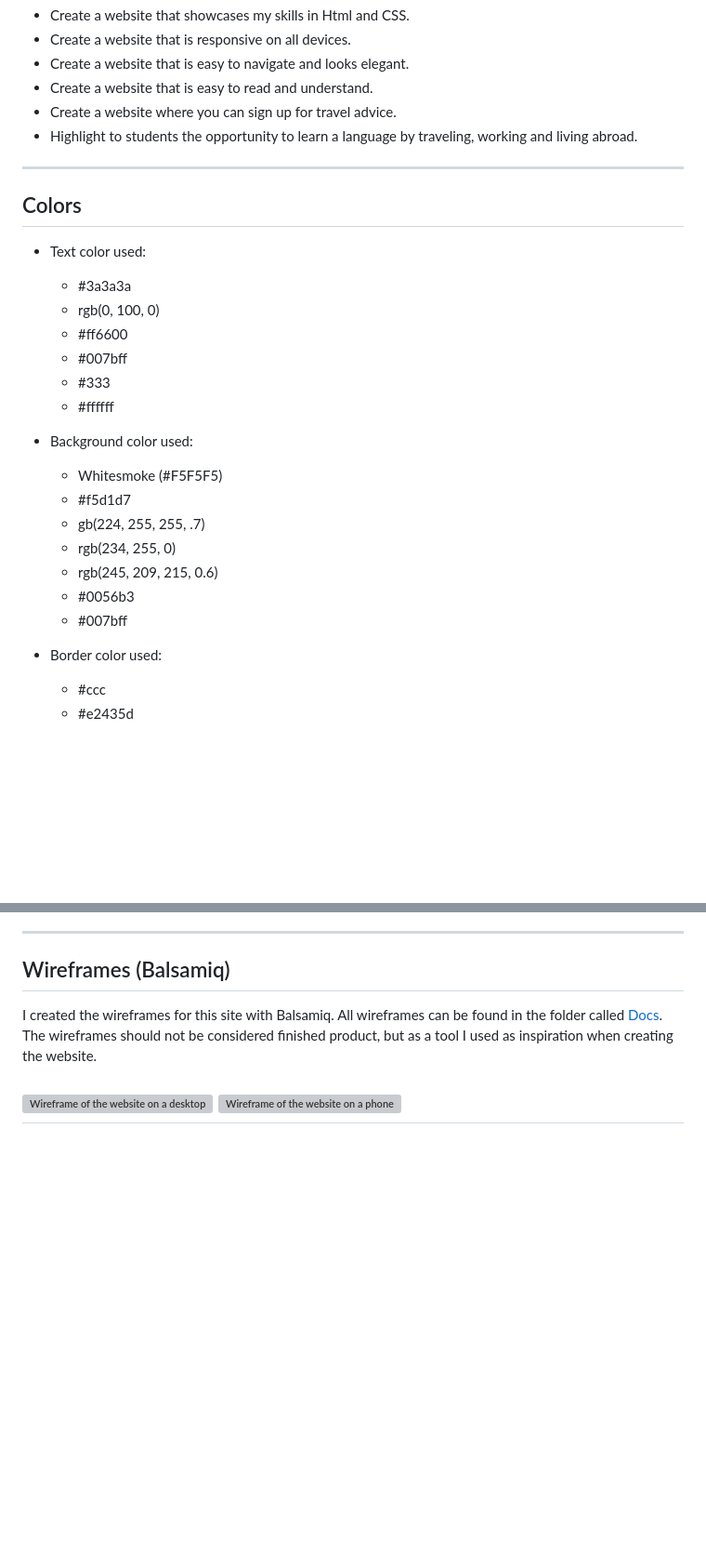
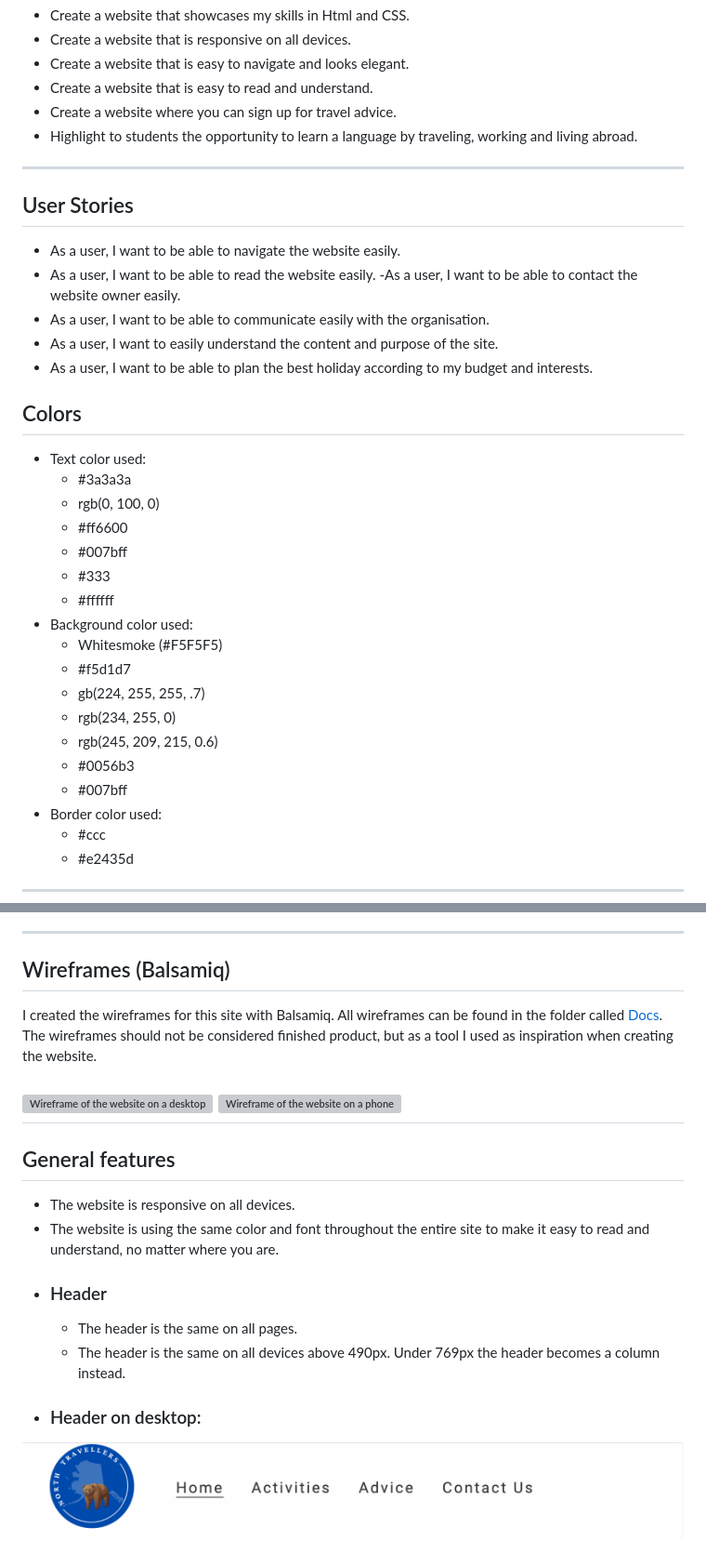
Before and after one commit to techistem/alaska, a Markdown page: Docs/README.md, 2 parts joined by grey strips. Shown: that part at 93% size. Rendered like a GitHub page; pictures changed too: Docs/wireframes/header-desktop.png (added); blank space fills up the shorter version; grey boxes are pictures that could not be loaded.

Commit message:
Add general features

```diff
--- a/Docs/README.md
+++ b/Docs/README.md
@@ -53,6 +53,17 @@ living abroad.
 
 ---
 
+## User Stories
+
+- As a user, I want to be able to navigate the website easily.
+- As a user, I want to be able to read the website easily.
+-As a user, I want to be able to contact the website owner easily.
+- As a user, I want to be able to communicate easily with the organisation.
+- As a user, I want to easily understand the content and purpose of the
+site.
+- As a user, I want to be able to plan the best holiday according to my
+budget and interests.
+
 ## Colors
 - Text color used:
     - #3a3a3a
@@ -61,8 +72,6 @@ living abroad.
     - #007bff
     - #333
     - #ffffff
-
-
 - Background color used:
     - Whitesmoke (#F5F5F5)
     - #f5d1d7
@@ -71,7 +80,6 @@ living abroad.
     - rgb(245, 209, 215, 0.6)
     - #0056b3
     - #007bff
-
 - Border color used:
     - #ccc
     - #e2435d
@@ -94 +102,10 @@ The wireframes should not be considered finished product, but as a tool I used a
 ---
+
+## General features
+- The website is responsive on all devices.
+- The website is using the same color and font throughout the entire site to make it easy to read and understand, no matter where you are.
+- ### Header
+    - The header is the same on all pages.
+    - The header is the same on all devices above 490px. Under 769px the header becomes a column instead.
+- ### Header on desktop:
+![image of the header on a desktop](/Docs/wireframes/header-desktop.png)
```
Also changed, not shown: other parts of Docs/README.md (+2 -2 lines), Docs/wireframes/index-phone-balsamic1.png (renamed from Docs/index-phone-balsamic1.png), 3 other files.
